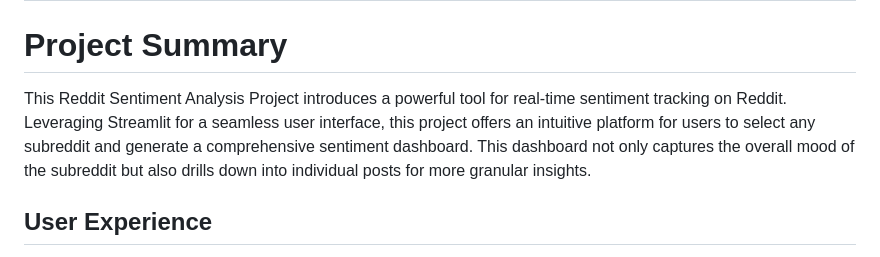
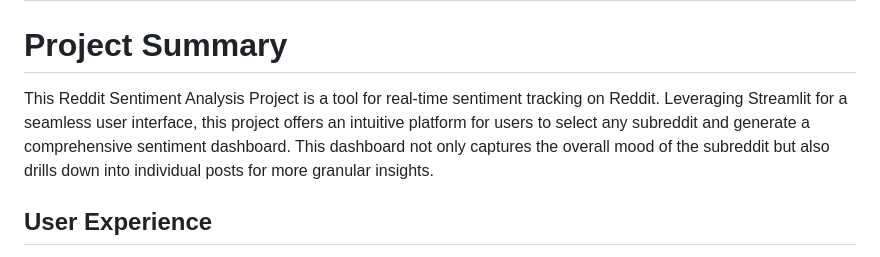
Before and after one commit to adilsaid64/reddit-project, a Markdown page: README.md, the part around the change. GitHub-like rendering.

```diff
--- a/README.md
+++ b/README.md
@@ -2,7 +2,7 @@
 
 # Project Summary
 
-This Reddit Sentiment Analysis Project introduces a powerful tool for real-time sentiment tracking on Reddit. Leveraging Streamlit for a seamless user interface, this project offers an intuitive platform for users to select any subreddit and generate a comprehensive sentiment dashboard. This dashboard not only captures the overall mood of the subreddit but also drills down into individual posts for more granular insights.
+This Reddit Sentiment Analysis Project is a tool for real-time sentiment tracking on Reddit. Leveraging Streamlit for a seamless user interface, this project offers an intuitive platform for users to select any subreddit and generate a comprehensive sentiment dashboard. This dashboard not only captures the overall mood of the subreddit but also drills down into individual posts for more granular insights.
 
 ## User Experience
 
```
